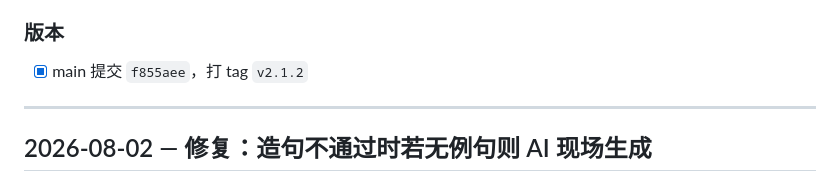
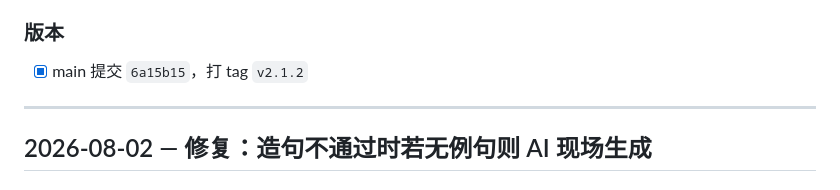
Before and after one commit to SilenceGx/WordFreezing, a Markdown page: DEVELOPMENT_LOG.md, the part around the change. Rendered like a GitHub page.

```diff
--- a/DEVELOPMENT_LOG.md
+++ b/DEVELOPMENT_LOG.md
@@ -15,7 +15,7 @@
 - [x] 400（模型名非法）保持不重试、直接提示；网络层错误逻辑不变
 
 ### 版本
-- [x] main 提交 `f855aee`，打 tag `v2.1.2`
+- [x] main 提交 `6a15b15`，打 tag `v2.1.2`
 
 ---
 
```
